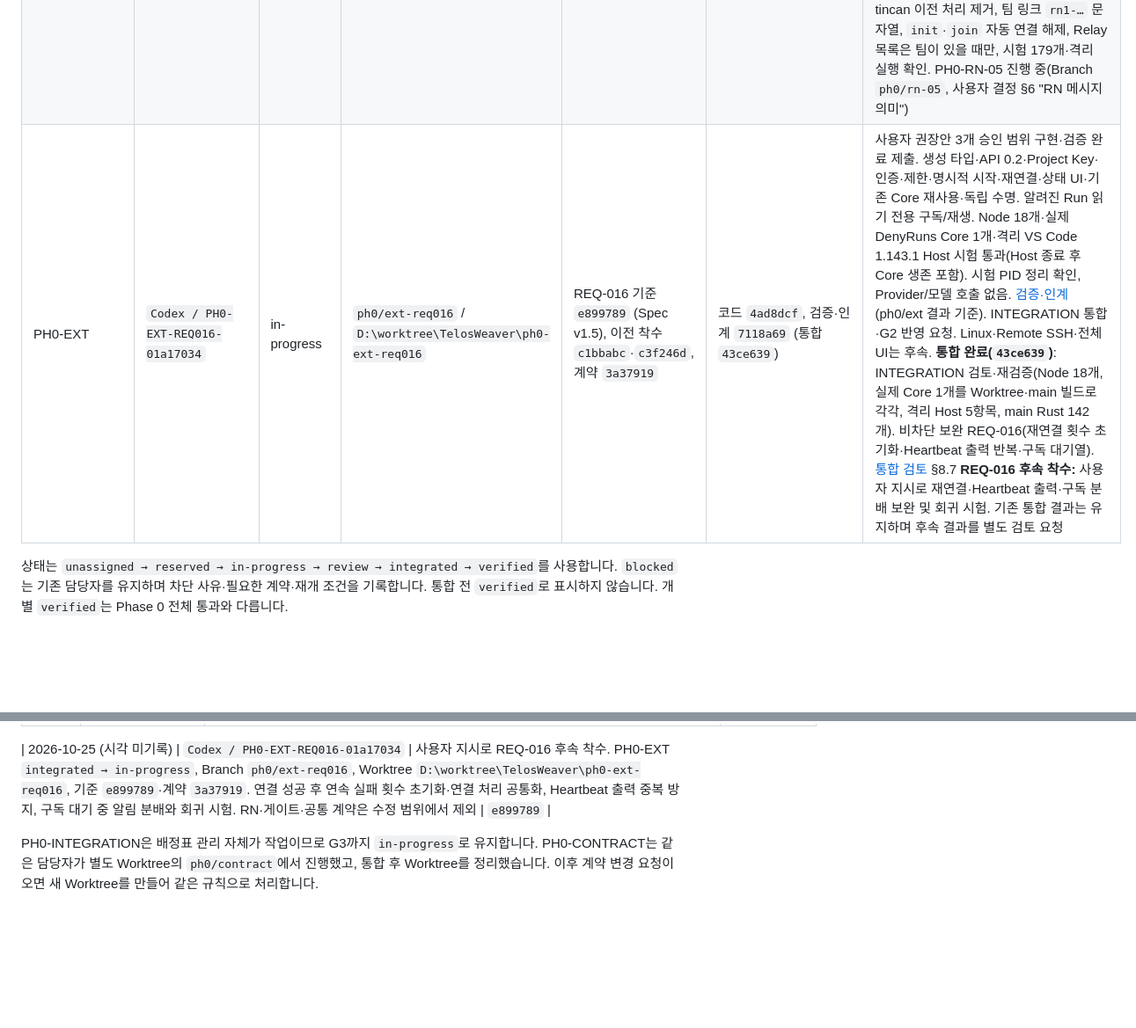
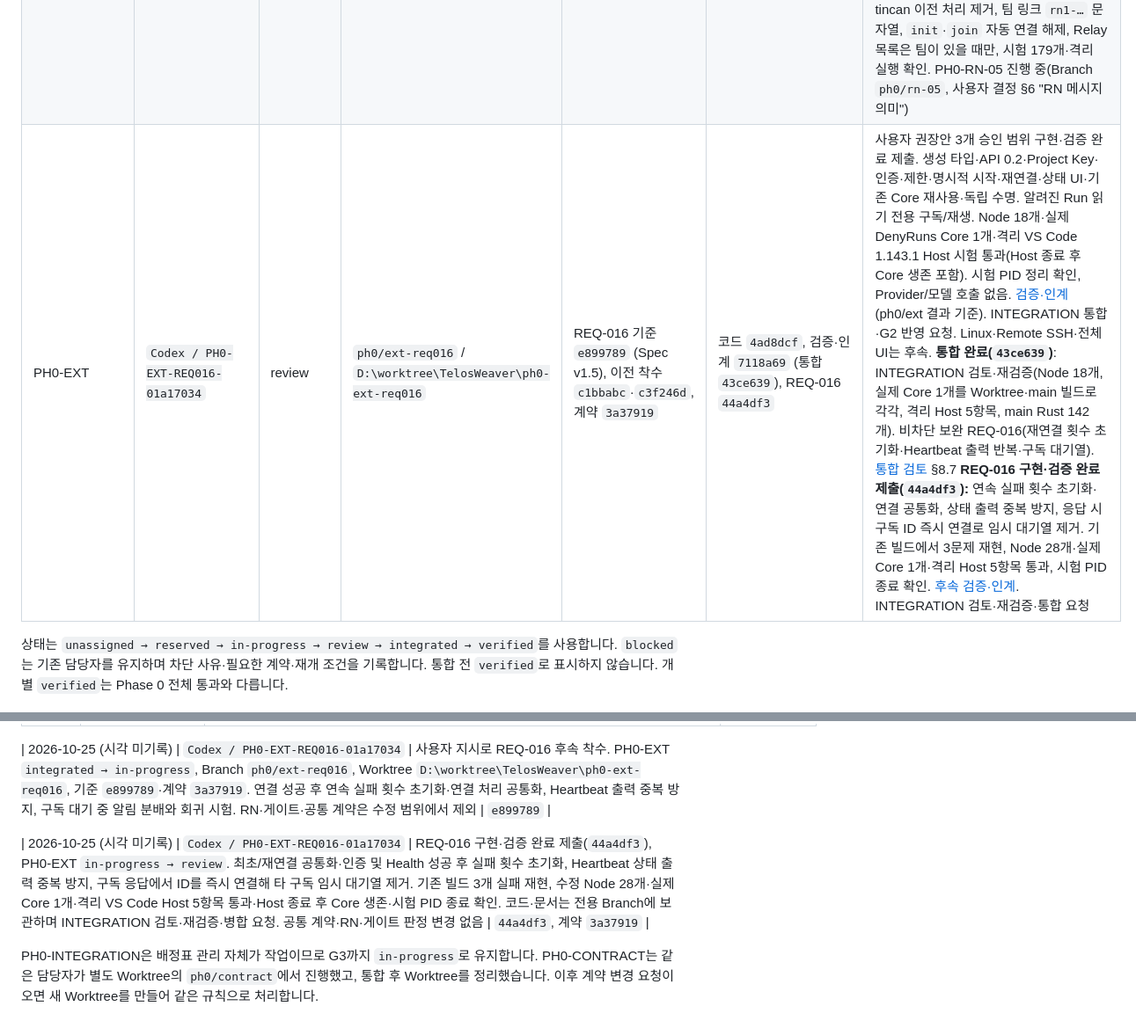
Before and after one commit to blazepsyki/TelosWeaver, a Markdown page: docs/phase-0/WORK_ALLOCATION.md, 2 parts joined by grey strips. Shown at 88% size. Rendered like a GitHub page; blank space fills up the shorter version.

Commit message:
PH0-EXT: REQ-016 구현·검증 완료와 통합 검토 요청
Co-authored-by: Codex GPT-6.1-Sol <codex@openai.com>

```diff
--- a/docs/phase-0/WORK_ALLOCATION.md
+++ b/docs/phase-0/WORK_ALLOCATION.md
@@ -40,7 +40,7 @@
 | PH0-AGY | `gemini-4-argon/session-9e6137eb` | integrated | `ph0/agy` / 병합 후 삭제 | `611032a`, 계약 `3a37919` | `aa21611` (통합 `286844a`) | 통합 완료(main 106개 통과, 병합본에서 탐지 실환경 재확인). **Core 연결 완료(`aef3297`).** **전달(INTEGRATION 증거 §8.4):** ① Workspace 경로가 `\\?\` 형식이면 Antigravity가 Workspace 대신 `~/.gemini/antigravity/scratch/`에 씀 — INTEGRATION은 경로 정규화와 `--add-dir`로 해결, AGY 시험은 쓰기 위치를 검사하지 않음. ② agy 1.4.7 대화 파일은 `conversations/<id>.db`(`-wal`·`-shm`)라 `cleanup_session`의 `.pb` 삭제가 맞지 않음. 참고: 시험 정리는 `brain/<id>`·`conversations/<id>.pb`만 지우므로 `conversation_summaries.db`의 요약 기록은 남을 수 있음. 현황 재확인(`86ef048`): REQ-013 ①②③·Core 연결(`aef3297`)·Workspace 142개·엄격 Clippy·fmt 통과 확인, 앞선 PH0-AGY 시험 세션의 잔여 `conversations/<id>.db` 16개 삭제 완료. 제출 내용: 구현·검증 완료([검증 기록](evidence/PH0-AGY/README.md)): Mock·Contract 14개, 실환경 6개(`gemini-3.8-flash-low`, `--effort low`) 통과 — AGY-DATA-01~05(`--app_data_dir=antigravity` 기본 채택·버전 명령 검증·잠금 충돌 없음), PROV-01~09, Resume(`--conversation`) 확인, NativeFork 미지원 거부(FORK-POC-01), 시험 세션 즉시 삭제 완료. REQ-013 제출(`pub mod agy;` 및 Spec §7.5 반영). 남은 일: Linux 검증 |
 | PH0-MASTER | `claude-opus-5.5/session-c9336d2c` | integrated | `ph0/master` / 병합 후 삭제 | `74a2a83`, 계약 `3a37919` | `fcf6def` (통합 `e14de42`) | [검증 기록](evidence/PH0-MASTER/README.md): 결정 검증(호출자·Plan·Epoch·Revision·Payload·kind·권한·한도·트리·의존성·신뢰된 조회)·Controller(멱등·집행·Resume 결과 왕복·Epoch·기록). 검증기 8개·Controller 6개, 실제 Claude 마스터(haiku) 실환경 2개 통과: 위임→Worker 실행→결과 왕복, 권한 밖 Provider `permission_denied`. 남은 일: 미집행 kind 5종·Local API·영속성·정식 정책은 P0 |
 | PH0-RN | `claude-opus-5.5/session-c9336d2c` | in-progress | `ph0/rn-*` / 서브 태스크별 생성, 병합 후 삭제 | `207c125`, 계약 `3a37919` | RN-00 `4e83d93`, RN-01 `0dc1db2`(통합 `f101f79`), RN-02 `4c61f22`(통합 `4faed8a`), RN-03 `6c06b5f`(통합 `f4fbd25`), RN-04 `7cb2d50`(통합 `3f12353`) | 사용자 배정. Spec v1.5 DEC-07·§12.4~12.5(확정)·§19.5.10에 따라 PH0-RN-00~08을 단일 Writer로 순차 진행. 사용자 결정(§6 "RN 범위"): 제거는 Reason CLI 연동·자동 업데이트·계정 로그인만, Fork는 `rn-fork/` subtree(squash). PH0-RN-00 완료([처리표](evidence/PH0-RN/RN-00/README.md)). PH0-RN-01 완료([기록](evidence/PH0-RN/RN-01/README.md)): v0.12.11(`b3557ff`)을 `rn-fork/`에 subtree 도입, 독립 Workspace(루트 `exclude`), 수정 전 빌드·격리 시험 191개·clippy 0건. PH0-RN-02 완료([기록](evidence/PH0-RN/RN-02/README.md)): 자동 업데이트·`upgrade`·`migrate`·설치 스크립트·시작 서비스 등록 제거, 시험 190개·clippy 0건. `init`·`join`의 자동 에이전트 연결은 PH0-RN-04로 넘김. PH0-RN-03 완료([기록](evidence/PH0-RN/RN-03/README.md)): `reason.rs`·`reason` 에이전트·`managed()`·로그인 증명(`proof`·`endpoint` 명령, 가입 증명, 검증된 이름) 제거, 시험 178개·clippy 0건. RN-00 정정: Relay 목록 서명 검증이 `ring`을 써서 `signed.rs`로 분리해 유지. PH0-RN-04 완료([기록](evidence/PH0-RN/RN-04/README.md)): `telos-rn` 이름·`~/.telos-rn`·`TELOS_RN_*` 분리, tincan 이전 처리 제거, 팀 링크 `rn1-…` 문자열, `init`·`join` 자동 연결 해제, Relay 목록은 팀이 있을 때만, 시험 179개·격리 실행 확인. PH0-RN-05 진행 중(Branch `ph0/rn-05`, 사용자 결정 §6 "RN 메시지 의미") |
-| PH0-EXT | `Codex / PH0-EXT-REQ016-01a17034` | in-progress | `ph0/ext-req016` / `D:\worktree\TelosWeaver\ph0-ext-req016` | REQ-016 기준 `e899789` (Spec v1.5), 이전 착수 `c1bbabc`·`c3f246d`, 계약 `3a37919` | 코드 `4ad8dcf`, 검증·인계 `7118a69` (통합 `43ce639`) | 사용자 권장안 3개 승인 범위 구현·검증 완료 제출. 생성 타입·API 0.2·Project Key·인증·제한·명시적 시작·재연결·상태 UI·기존 Core 재사용·독립 수명. 알려진 Run 읽기 전용 구독/재생. Node 18개·실제 DenyRuns Core 1개·격리 VS Code 1.143.1 Host 시험 통과(Host 종료 후 Core 생존 포함). 시험 PID 정리 확인, Provider/모델 호출 없음. [검증·인계](evidence/PH0-EXT/README.md)(ph0/ext 결과 기준). INTEGRATION 통합·G2 반영 요청. Linux·Remote SSH·전체 UI는 후속. **통합 완료(`43ce639`)**: INTEGRATION 검토·재검증(Node 18개, 실제 Core 1개를 Worktree·main 빌드로 각각, 격리 Host 5항목, main Rust 142개). 비차단 보완 REQ-016(재연결 횟수 초기화·Heartbeat 출력 반복·구독 대기열). [통합 검토](evidence/PH0-INTEGRATION/README.md) §8.7 **REQ-016 후속 착수:** 사용자 지시로 재연결·Heartbeat 출력·구독 분배 보완 및 회귀 시험. 기존 통합 결과는 유지하며 후속 결과를 별도 검토 요청 |
+| PH0-EXT | `Codex / PH0-EXT-REQ016-01a17034` | review | `ph0/ext-req016` / `D:\worktree\TelosWeaver\ph0-ext-req016` | REQ-016 기준 `e899789` (Spec v1.5), 이전 착수 `c1bbabc`·`c3f246d`, 계약 `3a37919` | 코드 `4ad8dcf`, 검증·인계 `7118a69` (통합 `43ce639`), REQ-016 `44a4df3` | 사용자 권장안 3개 승인 범위 구현·검증 완료 제출. 생성 타입·API 0.2·Project Key·인증·제한·명시적 시작·재연결·상태 UI·기존 Core 재사용·독립 수명. 알려진 Run 읽기 전용 구독/재생. Node 18개·실제 DenyRuns Core 1개·격리 VS Code 1.143.1 Host 시험 통과(Host 종료 후 Core 생존 포함). 시험 PID 정리 확인, Provider/모델 호출 없음. [검증·인계](evidence/PH0-EXT/README.md)(ph0/ext 결과 기준). INTEGRATION 통합·G2 반영 요청. Linux·Remote SSH·전체 UI는 후속. **통합 완료(`43ce639`)**: INTEGRATION 검토·재검증(Node 18개, 실제 Core 1개를 Worktree·main 빌드로 각각, 격리 Host 5항목, main Rust 142개). 비차단 보완 REQ-016(재연결 횟수 초기화·Heartbeat 출력 반복·구독 대기열). [통합 검토](evidence/PH0-INTEGRATION/README.md) §8.7 **REQ-016 구현·검증 완료 제출(`44a4df3`):** 연속 실패 횟수 초기화·연결 공통화, 상태 출력 중복 방지, 응답 시 구독 ID 즉시 연결로 임시 대기열 제거. 기존 빌드에서 3문제 재현, Node 28개·실제 Core 1개·격리 Host 5항목 통과, 시험 PID 종료 확인. [후속 검증·인계](evidence/PH0-EXT/REQ-016.md). INTEGRATION 검토·재검증·통합 요청 |
 
 상태는 `unassigned → reserved → in-progress → review → integrated → verified`를 사용합니다. `blocked`는 기존 담당자를 유지하며 차단 사유·필요한 계약·재개 조건을 기록합니다. 통합 전 `verified`로 표시하지 않습니다. 개별 `verified`는 Phase 0 전체 통과와 다릅니다.
 
@@ -200,4 +200,6 @@ G0에서 등록한 Stub 경로입니다. 등록된 파일은 이제 해당 작
 
 | 2026-10-25 (시각 미기록) | `Codex / PH0-EXT-REQ016-01a17034` | 사용자 지시로 REQ-016 후속 착수. PH0-EXT `integrated → in-progress`, Branch `ph0/ext-req016`, Worktree `D:\worktree\TelosWeaver\ph0-ext-req016`, 기준 `e899789`·계약 `3a37919`. 연결 성공 후 연속 실패 횟수 초기화·연결 처리 공통화, Heartbeat 출력 중복 방지, 구독 대기 중 알림 분배와 회귀 시험. RN·게이트·공통 계약은 수정 범위에서 제외 | `e899789` |
 
+| 2026-10-25 (시각 미기록) | `Codex / PH0-EXT-REQ016-01a17034` | REQ-016 구현·검증 완료 제출(`44a4df3`), PH0-EXT `in-progress → review`. 최초/재연결 공통화·인증 및 Health 성공 후 실패 횟수 초기화, Heartbeat 상태 출력 중복 방지, 구독 응답에서 ID를 즉시 연결해 타 구독 임시 대기열 제거. 기존 빌드 3개 실패 재현, 수정 Node 28개·실제 Core 1개·격리 VS Code Host 5항목 통과·Host 종료 후 Core 생존·시험 PID 종료 확인. 코드·문서는 전용 Branch에 보관하며 INTEGRATION 검토·재검증·병합 요청. 공통 계약·RN·게이트 판정 변경 없음 | `44a4df3`, 계약 `3a37919` |
+
 PH0-INTEGRATION은 배정표 관리 자체가 작업이므로 G3까지 `in-progress`로 유지합니다. PH0-CONTRACT는 같은 담당자가 별도 Worktree의 `ph0/contract`에서 진행했고, 통합 후 Worktree를 정리했습니다. 이후 계약 변경 요청이 오면 새 Worktree를 만들어 같은 규칙으로 처리합니다.
```
